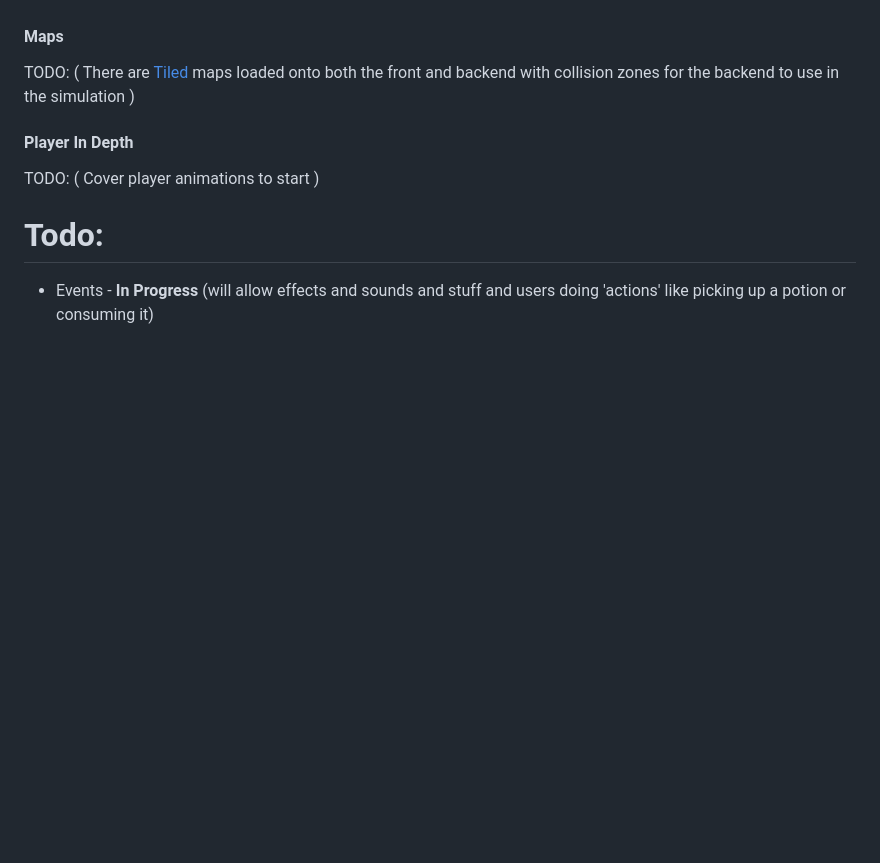
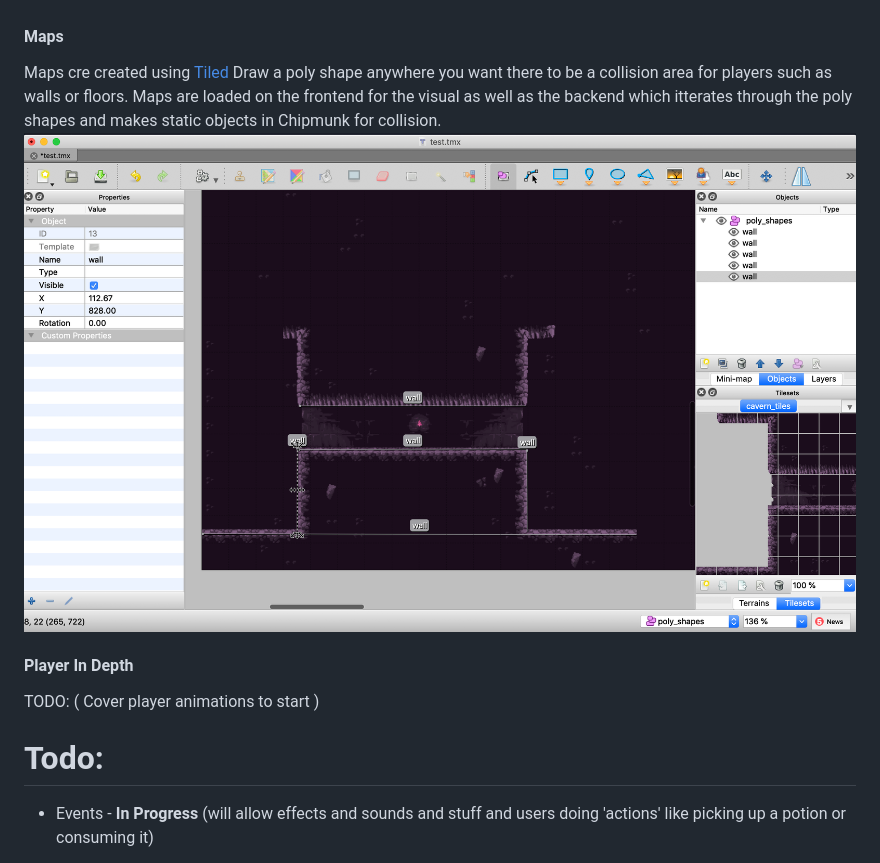
Before and after one commit to code-matt/cocosjs_on_rails, a Markdown page: README.md, the part around the change. Drawn GitHub-style; pictures changed too: tiled.png (added); blank space fills up the shorter version.

Commit message:
updated readme about maps

```diff
--- a/README.md
+++ b/README.md
@@ -46,7 +46,9 @@ Players input state is sent through the socket, causing their representation on
 Each player has both a Ghost and Player representation on the frontend. (Player's sprite/position is what draws) Ghosts are updated to the absolute position of what the server says their new position is. The Player object interpolates to the Ghost to smooth things out.
 
 #### Maps
-TODO: ( There are [Tiled](https://www.mapeditor.org/) maps loaded onto both the front and backend with collision zones for the backend to use in the simulation )
+Maps cre created using [Tiled](!https://www.mapeditor.org/)
+Draw a poly shape anywhere you want there to be a collision area for players such as walls or floors. Maps are loaded on the frontend for the visual as well as the backend which itterates through the poly shapes and makes static objects in Chipmunk for collision.
+![](tiled.png)
 
 #### Player In Depth
 TODO: ( Cover player animations to start )
```
